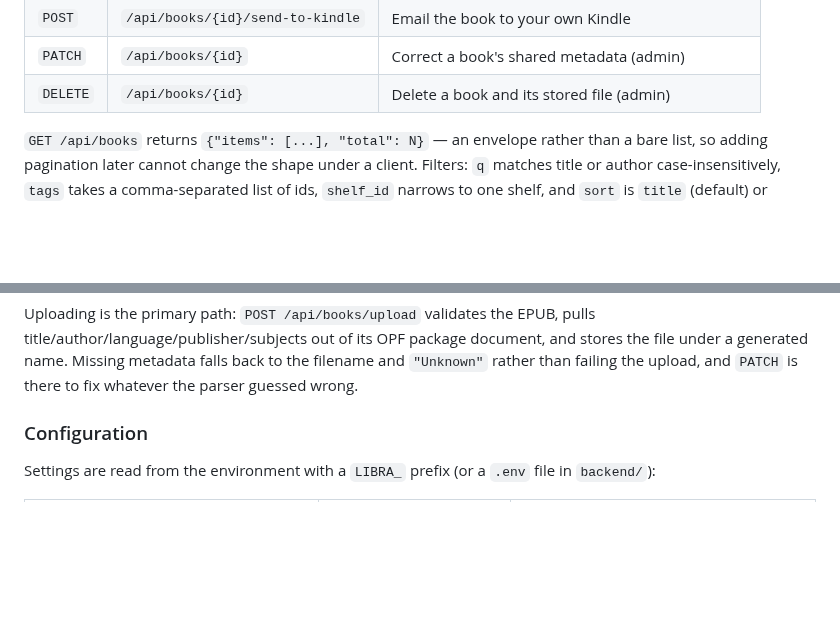
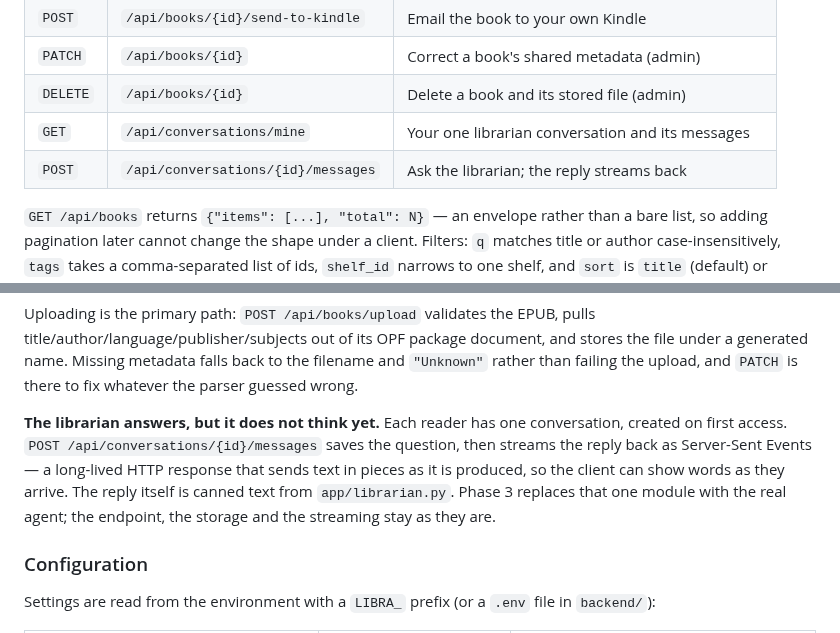
Before and after one commit to eugene-chekan/libra, a Markdown page: README.md, 2 parts joined by grey strips. Drawn GitHub-style; blank space fills up the shorter version.

Commit message:
docs: mark milestone 10 done and document the librarian endpoints
The librarian panel merged in #87. This is the bookkeeping the PR said
would follow straight to main.

- phase-4-plan.md: milestone 10 is done, and its row now says panel
  rather than screen, because that is what shipped.
- librarian-panel.md: Status line records the merge.
- README.md: the two conversation endpoints were missing from the API
  table. Added, plus a short paragraph saying the reply is canned text
  from app/librarian.py, so nobody reads "ask the librarian" as a
  working agent. Phase 3 replaces that module and nothing else.

Co-Authored-By: Claude Opus 5 <noreply@anthropic.com>

```diff
--- a/README.md
+++ b/README.md
@@ -60,6 +60,8 @@ see [Accounts and login](#accounts-and-login).
 | `POST` | `/api/books/{id}/send-to-kindle` | Email the book to your own Kindle |
 | `PATCH` | `/api/books/{id}` | Correct a book's shared metadata (admin) |
 | `DELETE` | `/api/books/{id}` | Delete a book and its stored file (admin) |
+| `GET` | `/api/conversations/mine` | Your one librarian conversation and its messages |
+| `POST` | `/api/conversations/{id}/messages` | Ask the librarian; the reply streams back |
 
 `GET /api/books` returns `{"items": [...], "total": N}` — an envelope rather than
 a bare list, so adding pagination later cannot change the shape under a
@@ -124,6 +126,14 @@ title/author/language/publisher/subjects out of its OPF package document, and
 stores the file under a generated name. Missing metadata falls back to the
 filename and `"Unknown"` rather than failing the upload, and `PATCH` is there
 to fix whatever the parser guessed wrong.
+
+**The librarian answers, but it does not think yet.** Each reader has one
+conversation, created on first access. `POST /api/conversations/{id}/messages`
+saves the question, then streams the reply back as Server-Sent Events — a
+long-lived HTTP response that sends text in pieces as it is produced, so the
+client can show words as they arrive. The reply itself is canned text from
+`app/librarian.py`. Phase 3 replaces that one module with the real agent; the
+endpoint, the storage and the streaming stay as they are.
 
 ### Configuration
 
```
Also changed, not shown: docs/specs/librarian-panel.md (+2 -1 lines), docs/specs/phase-4-plan.md (+1 -1 lines).
